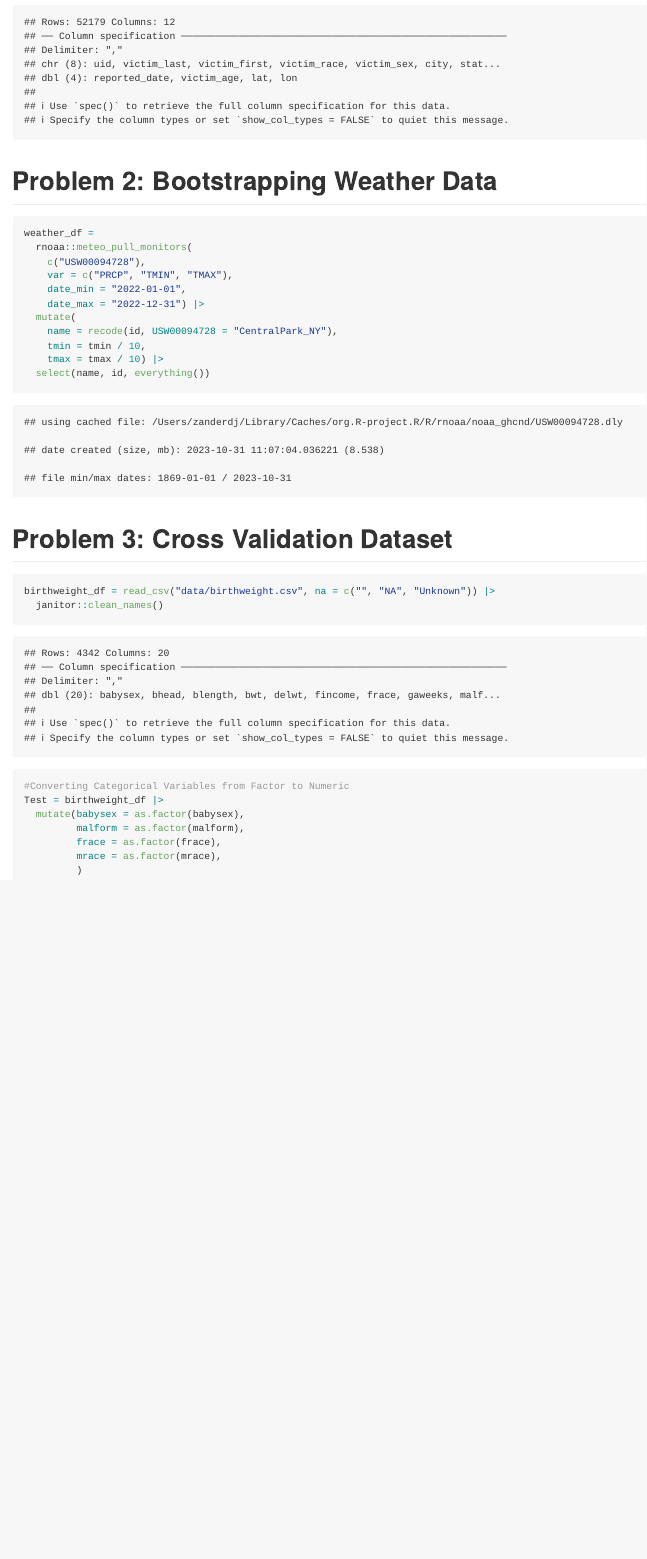
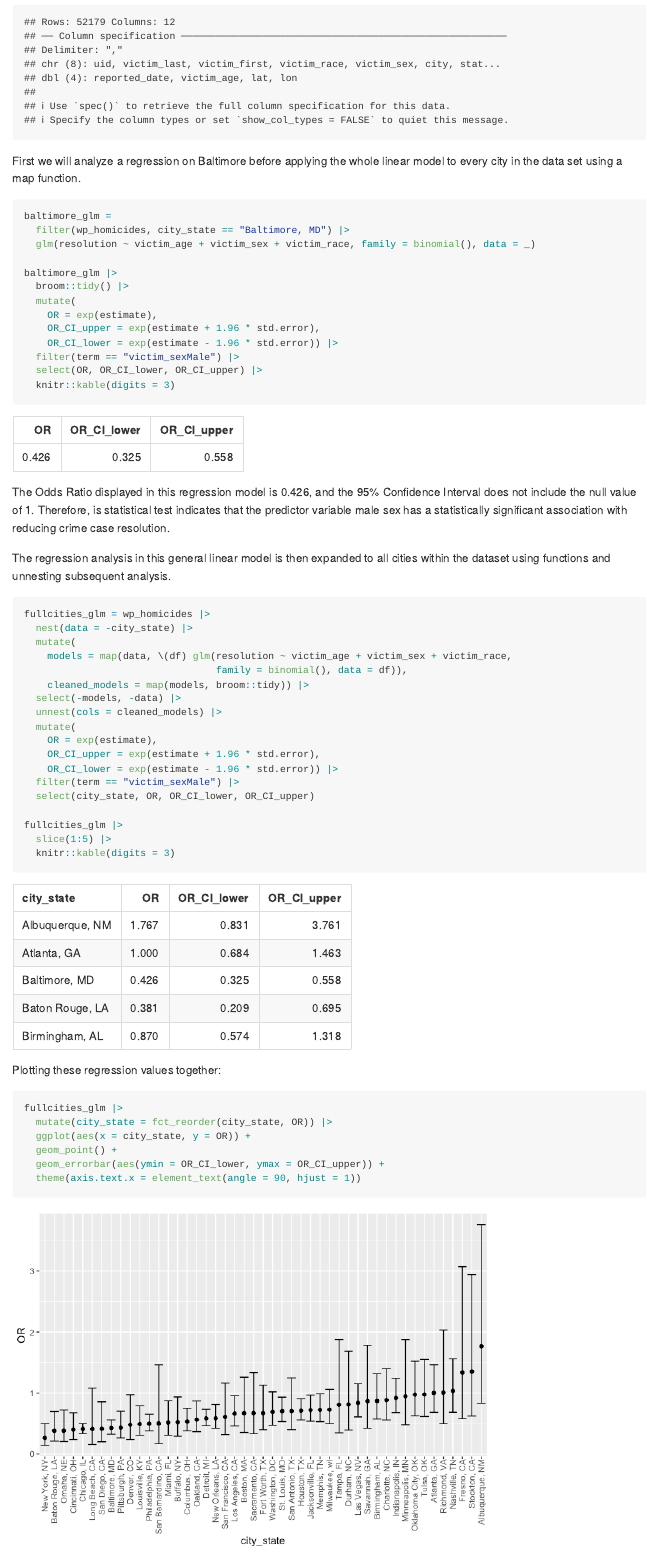
Before and after one commit to ZanderDJ77/p8105_hw6_agd2159, an R Markdown document (p8105_hw6_agd2159.Rmd): the page in a window 1100 px wide, from 790 px down before the commit and from 970 px down after it, so that both start at the same text. The pictures show the output file p8105_hw6_agd2159.md that the author committed with the source, drawn offline in the style of GitHub.

Commit message:
Working through the Problem 1 linear model assignment cross-referencing and learning with the provided solutions for this ungraded problem.

````diff
--- a/p8105_hw6_agd2159.Rmd
+++ b/p8105_hw6_agd2159.Rmd
@@ -35,2 +44,53 @@ wp_homicides = read_csv("data/homicide-data.csv", na = c("", "NA", "Unknown")) |
+First we will analyze a regression on Baltimore before applying the whole linear model to every city in the data set using a map function.
+
+```{r}
+baltimore_glm =
+  filter(wp_homicides, city_state == "Baltimore, MD") |>
+  glm(resolution ~ victim_age + victim_sex + victim_race, family = binomial(), data = _)
+
+baltimore_glm |>
+  broom::tidy() |>
+  mutate(
+    OR = exp(estimate),
+    OR_CI_upper = exp(estimate + 1.96 * std.error),
+    OR_CI_lower = exp(estimate - 1.96 * std.error)) |>
+  filter(term == "victim_sexMale") |>
+  select(OR, OR_CI_lower, OR_CI_upper) |>
+  knitr::kable(digits = 3)
+```
+
+The Odds Ratio displayed in this regression model is 0.426, and the 95% Confidence Interval does not include the null value of 1. Therefore, is statistical test indicates that the predictor variable male sex has a statistically significant association with reducing crime case resolution.
+
+The regression analysis in this general linear model is then expanded to all cities within the dataset using functions and unnesting subsequent analysis.
+
+```{r All Cities}
+fullcities_glm = wp_homicides |>
+  nest(data = -city_state) |>
+  mutate(
+    models = map(data, \(df) glm(resolution ~ victim_age + victim_sex + victim_race,
+                                 family = binomial(), data = df)),
+    cleaned_models = map(models, broom::tidy)) |>
+  select(-models, -data) |>
+  unnest(cols = cleaned_models) |>
+  mutate(
+    OR = exp(estimate),
+    OR_CI_upper = exp(estimate + 1.96 * std.error),
+    OR_CI_lower = exp(estimate - 1.96 * std.error)) |>
+  filter(term == "victim_sexMale") |>
+  select(city_state, OR, OR_CI_lower, OR_CI_upper)
+
+fullcities_glm |>
+  slice(1:5) |>
+  knitr::kable(digits = 3)
 
 ```
+
+Plotting these regression values together:
+```{r}
+
+fullcities_glm |>
+  mutate(city_state = fct_reorder(city_state, OR)) |>
+  ggplot(aes(x = city_state, y = OR)) +
+  geom_point() +
+  geom_errorbar(aes(ymin = OR_CI_lower, ymax = OR_CI_upper)) +
+  theme(axis.text.x = element_text(angle = 90, hjust = 1))
@@ -59,7 +122,7 @@ birthweight_df = read_csv("data/birthweight.csv", na = c("", "NA", "Unknown")) |
   janitor::clean_names()
 
 #Converting Categorical Variables from Factor to Numeric
-Test = birthweight_df |>
+birthweight_df = birthweight_df |>
   mutate(babysex = as.factor(babysex),
          malform = as.factor(malform),
          frace = as.factor(frace),
````
Also changed, not shown: p8105_hw6_agd2159.md, p8105_hw6_agd2159_files/figure-gfm/unnamed-chunk-2-1.png (added), p8105_hw6_agd2159.Rmd (26 more changed lines), 1 other file.
